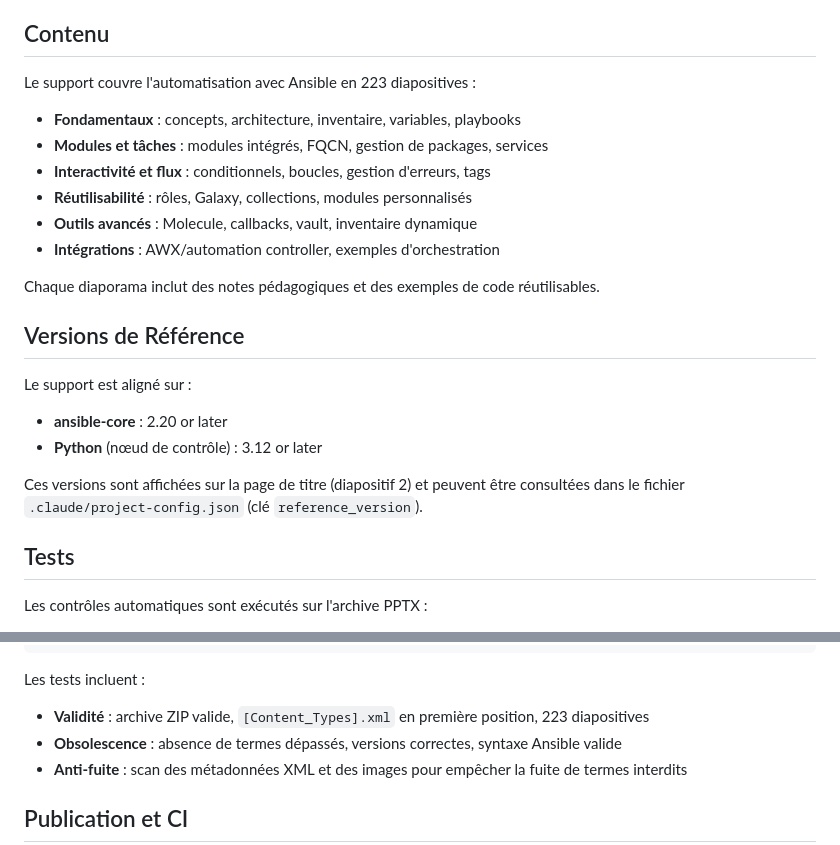
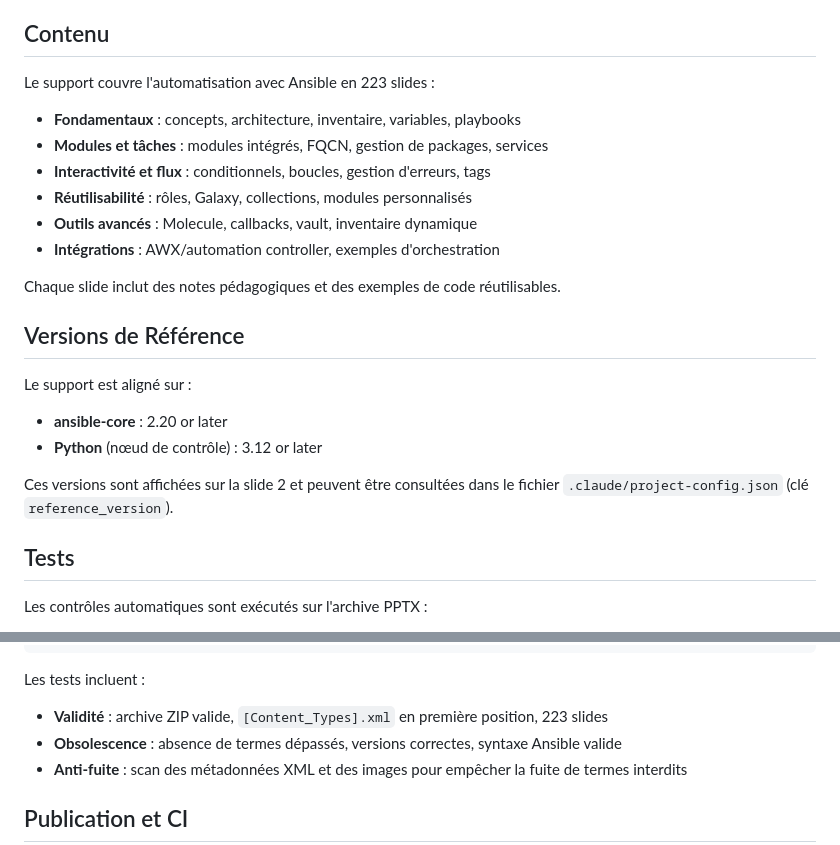
Before and after one commit to CCoupel/ansible-training, a Markdown page: README.md, 2 parts joined by grey strips. GitHub-like rendering.

```diff
--- a/README.md
+++ b/README.md
@@ -4,7 +4,7 @@ Support de cours de formation Ansible (PPTX), version générique sans référen
 
 ## Contenu
 
-Le support couvre l'automatisation avec Ansible en 223 diapositives :
+Le support couvre l'automatisation avec Ansible en 223 slides :
 
 - **Fondamentaux** : concepts, architecture, inventaire, variables, playbooks
 - **Modules et tâches** : modules intégrés, FQCN, gestion de packages, services
@@ -13,7 +13,7 @@ Le support couvre l'automatisation avec Ansible en 223 diapositives :
 - **Outils avancés** : Molecule, callbacks, vault, inventaire dynamique
 - **Intégrations** : AWX/automation controller, exemples d'orchestration
 
-Chaque diaporama inclut des notes pédagogiques et des exemples de code réutilisables.
+Chaque slide inclut des notes pédagogiques et des exemples de code réutilisables.
 
 ## Versions de Référence
 
@@ -22,7 +22,7 @@ Le support est aligné sur :
 - **ansible-core** : 2.20 or later
 - **Python** (nœud de contrôle) : 3.12 or later
 
-Ces versions sont affichées sur la page de titre (diapositif 2) et peuvent être consultées dans le fichier `.claude/project-config.json` (clé `reference_version`).
+Ces versions sont affichées sur la slide 2 et peuvent être consultées dans le fichier `.claude/project-config.json` (clé `reference_version`).
 
 ## Tests
 
@@ -43,7 +43,7 @@ python3 tests/slides/check_pptx.py "Ansible Training.pptx"
 
 Les tests incluent :
 
-- **Validité** : archive ZIP valide, `[Content_Types].xml` en première position, 223 diapositives
+- **Validité** : archive ZIP valide, `[Content_Types].xml` en première position, 223 slides
 - **Obsolescence** : absence de termes dépassés, versions correctes, syntaxe Ansible valide
 - **Anti-fuite** : scan des métadonnées XML et des images pour empêcher la fuite de termes interdits
 
```
Also changed, not shown: CHANGELOG.md (+3 -3 lines), CLAUDE.md (+2 -2 lines).
